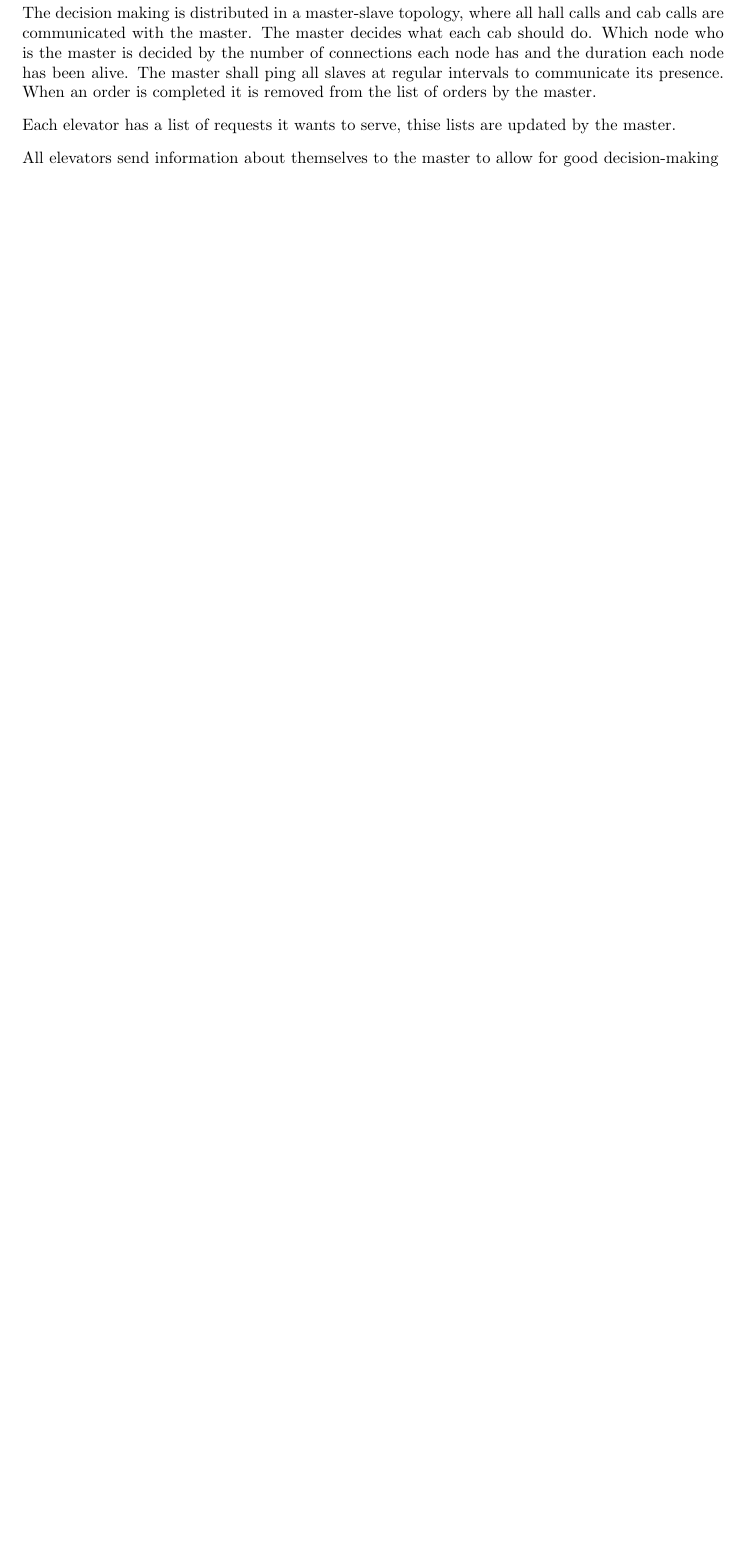
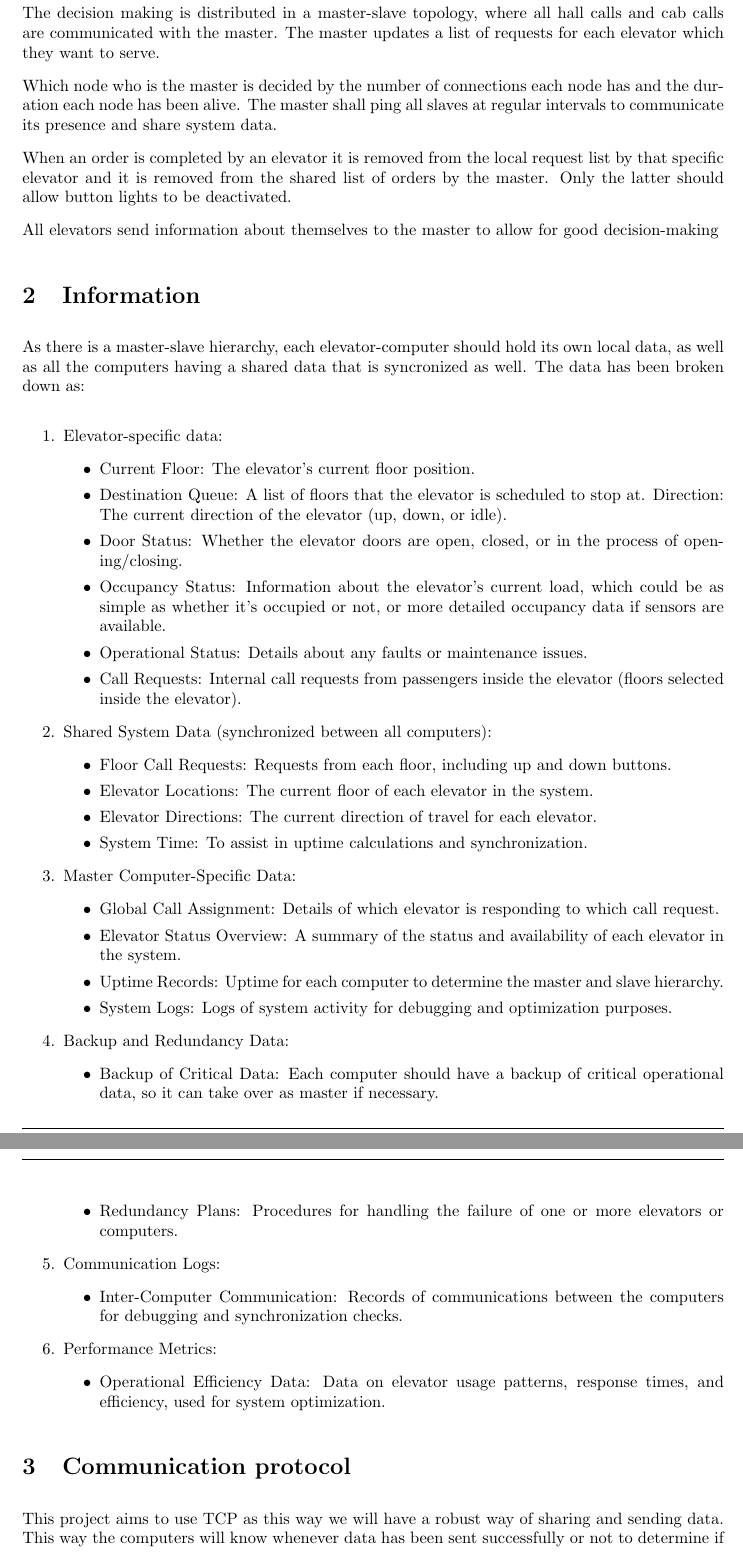
Before and after one commit to PeterhdPham/TTK4145_Sanntidsprogrammering_prosjekt, a LaTeX document (Latex/main.tex, which reads Latex/Sections/Beskrivelse.tex): part of page 3 of 4 before the commit and two parts of pages 3 and 4 of 6 after it, the two joined at a grey line, cut so that both start at the same text, the shorter picture padded with empty space. Compiled offline with pdfLaTeX.

Commit message:
Update of overleaf content

```diff
--- a/Latex/Sections/Beskrivelse.tex
+++ b/Latex/Sections/Beskrivelse.tex
@@ -1,11 +1,61 @@
 \section{Decision Making}
 \label{sec:decisionmaking}
 
-The decision making is distributed in a master-slave topology, where all hall calls and cab calls are communicated with the master. The master decides what each cab should do. Which node who is the master is decided by the number of connections each node has and the duration each node has been alive. The master shall ping all slaves at regular intervals to communicate its presence. When an order is completed it is removed from the list of orders by the master.
+The decision making is distributed in a master-slave topology, where all hall calls and cab calls are communicated with the master. The master updates a list of requests for each elevator which they want to serve.
 
-Each elevator has a list of requests it wants to serve, thise lists are updated by the master.
+Which node who is the master is decided by the number of connections each node has and the duration each node has been alive. The master shall ping all slaves at regular intervals to communicate its presence and share system data.
+
+When an order is completed by an elevator it is removed from the local request list by that specific elevator and it is removed from the shared list of orders by the master. Only the latter should allow button lights to be deactivated.
 
 All elevators send information about themselves to the master to allow for good decision-making
+
+\section{Information}
+\label{sec: information}
+As there is a master-slave hierarchy, each elevator-computer should hold its own local data, as well as all the computers having a shared data that is syncronized as well. The data has been broken down as:
+
+\begin{enumerate}
+    \item Elevator-specific data:
+    \begin{itemize}
+        \item Current Floor: The elevator's current floor position.
+        \item Destination Queue: A list of floors that the elevator is scheduled to stop at.
+        Direction: The current direction of the elevator (up, down, or idle).
+        \item Door Status: Whether the elevator doors are open, closed, or in the process of opening/closing.
+        \item Occupancy Status: Information about the elevator's current load, which could be as simple as whether it's occupied or not, or more detailed occupancy data if sensors are available.
+        \item Operational Status: Details about any faults or maintenance issues.
+        \item Call Requests: Internal call requests from passengers inside the elevator (floors selected inside the elevator).
+    \end{itemize}
+    \item Shared System Data (synchronized between all computers):
+    \begin{itemize}
+        \item Floor Call Requests: Requests from each floor, including up and down buttons.
+        \item Elevator Locations: The current floor of each elevator in the system.
+        \item Elevator Directions: The current direction of travel for each elevator.
+        \item System Time: To assist in uptime calculations and synchronization.
+    \end{itemize}
+    \item Master Computer-Specific Data:
+    \begin{itemize}
+        \item Global Call Assignment: Details of which elevator is responding to which call request.
+        \item Elevator Status Overview: A summary of the status and availability of each elevator in the system.
+        \item Uptime Records: Uptime for each computer to determine the master and slave hierarchy.
+        \item System Logs: Logs of system activity for debugging and optimization purposes.
+    \end{itemize}
+    \item Backup and Redundancy Data:
+    \begin{itemize}
+        \item Backup of Critical Data: Each computer should have a backup of critical operational data, so it can take over as master if necessary.
+        \item Redundancy Plans: Procedures for handling the failure of one or more elevators or computers.
+    \end{itemize}
+    \item Communication Logs:
+    \begin{itemize}
+        \item Inter-Computer Communication: Records of communications between the computers for debugging and synchronization checks.
+    \end{itemize}
+
+    \item Performance Metrics:
+    \begin{itemize}
+        \item Operational Efficiency Data: Data on elevator usage patterns, response times, and efficiency, used for system optimization.
+    \end{itemize}
+\end{enumerate}
+
+\section{Communication protocol}
+This project aims to use TCP as this way we will have a robust way of sharing and sending data. This way the computers will know whenever data has been sent successfully or not to determine if all computers are in sync.
 
 \section{Error Handling}
 \label{sec:errorhandling}
```
Also changed, not shown: Latex/main.tex (+2 -2 lines), Latex/Images/418651894_696195342724008_4289962557826126166_n.png (added), Latex/Images/FSM_elevator.png (added), Latex/Sections/Beskrivelse.tex (31 more changed lines).
